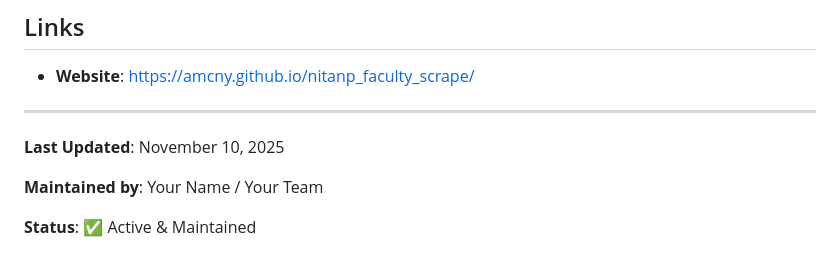
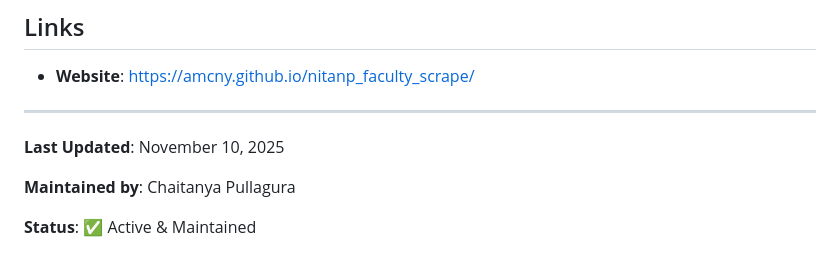
Before and after one commit to amcny/nitanp_faculty_scrape, a Markdown page: README.md, the part around the change. Drawn GitHub-style.

Commit message:
Update maintainer information in README.md

```diff
--- a/README.md
+++ b/README.md
@@ -370,6 +370,6 @@ For issues or questions:
 
 **Last Updated**: November 10, 2025
 
-**Maintained by**: Your Name / Your Team
+**Maintained by**: Chaitanya Pullagura
 
 **Status**: ✅ Active & Maintained
```
